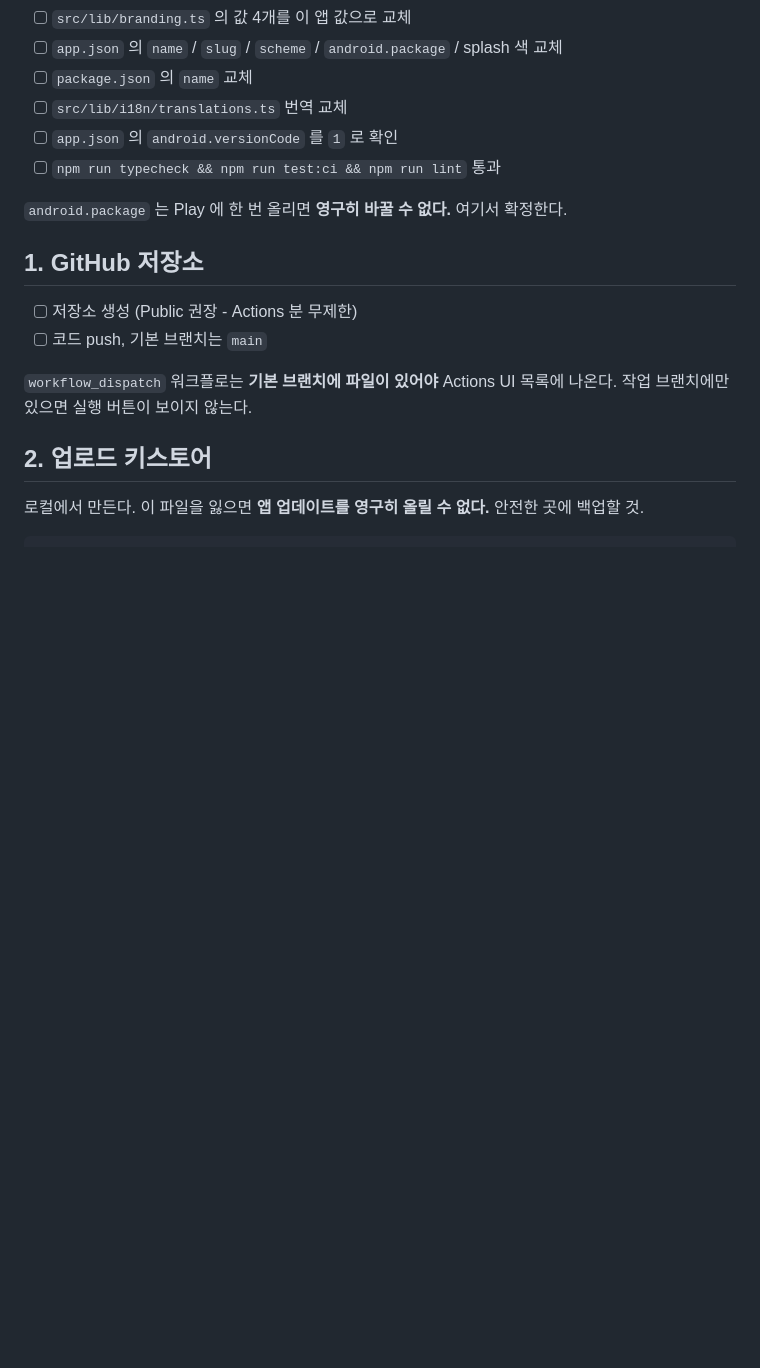
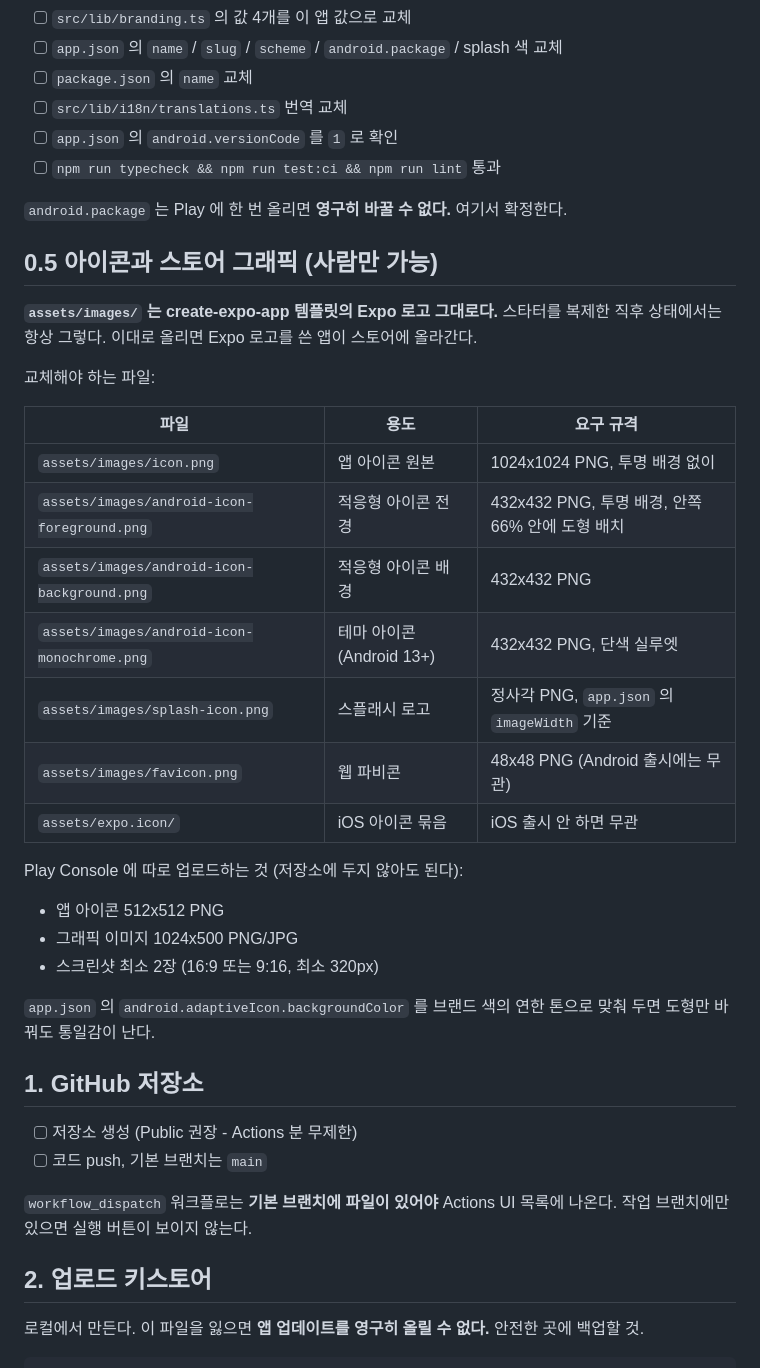
Before and after one commit to HanJaeJoon/microapp-starter, a Markdown page: docs/RELEASE.md, the part around the change. Rendered like a GitHub page; blank space fills up the shorter version.

Commit message:
docs: 아이콘 교체 항목과 npm ci 락파일 함정 기록
두 가지 모두 스타터로 만드는 앱마다 반복되는 문제다.

1. docs/RELEASE.md 에 0.5 단계 추가.
   복제 직후 assets/images/ 는 항상 Expo 로고 그대로다.
   교체 대상 6개 파일의 요구 규격과 Play Console 그래픽 3종을 표로 정리.

2. README.md 에 npm ci 함정 추가.
   TSLA4Tesla SDK 57 작업에서 실제로 CI 를 두 번 깨뜨린 문제다.
   eslint-config-expo 가 끌어오는 unrs-resolver 의 플랫폼별
   optional 바인딩 때문에, Windows 에서 npm install <패키지> 를
   개별 실행하면 @emnapi/core / runtime 이 락파일에서 사라진다.
   npm install 재실행으로는 안 고쳐지고 클린 재생성이 필요하다.

```diff
--- a/docs/RELEASE.md
+++ b/docs/RELEASE.md
@@ -14,6 +14,30 @@
 - [ ] `npm run typecheck && npm run test:ci && npm run lint` 통과
 
 `android.package` 는 Play 에 한 번 올리면 **영구히 바꿀 수 없다.** 여기서 확정한다.
+
+## 0.5 아이콘과 스토어 그래픽 (사람만 가능)
+
+**`assets/images/` 는 create-expo-app 템플릿의 Expo 로고 그대로다.** 스타터를 복제한 직후 상태에서는 항상 그렇다. 이대로 올리면 Expo 로고를 쓴 앱이 스토어에 올라간다.
+
+교체해야 하는 파일:
+
+| 파일 | 용도 | 요구 규격 |
+|---|---|---|
+| `assets/images/icon.png` | 앱 아이콘 원본 | 1024x1024 PNG, 투명 배경 없이 |
+| `assets/images/android-icon-foreground.png` | 적응형 아이콘 전경 | 432x432 PNG, 투명 배경, 안쪽 66% 안에 도형 배치 |
+| `assets/images/android-icon-background.png` | 적응형 아이콘 배경 | 432x432 PNG |
+| `assets/images/android-icon-monochrome.png` | 테마 아이콘 (Android 13+) | 432x432 PNG, 단색 실루엣 |
+| `assets/images/splash-icon.png` | 스플래시 로고 | 정사각 PNG, `app.json` 의 `imageWidth` 기준 |
+| `assets/images/favicon.png` | 웹 파비콘 | 48x48 PNG (Android 출시에는 무관) |
+| `assets/expo.icon/` | iOS 아이콘 묶음 | iOS 출시 안 하면 무관 |
+
+Play Console 에 따로 업로드하는 것 (저장소에 두지 않아도 된다):
+
+- 앱 아이콘 512x512 PNG
+- 그래픽 이미지 1024x500 PNG/JPG
+- 스크린샷 최소 2장 (16:9 또는 9:16, 최소 320px)
+
+`app.json` 의 `android.adaptiveIcon.backgroundColor` 를 브랜드 색의 연한 톤으로 맞춰 두면 도형만 바꿔도 통일감이 난다.
 
 ## 1. GitHub 저장소
 
```
Also changed, not shown: README.md (+2 -0 lines).
